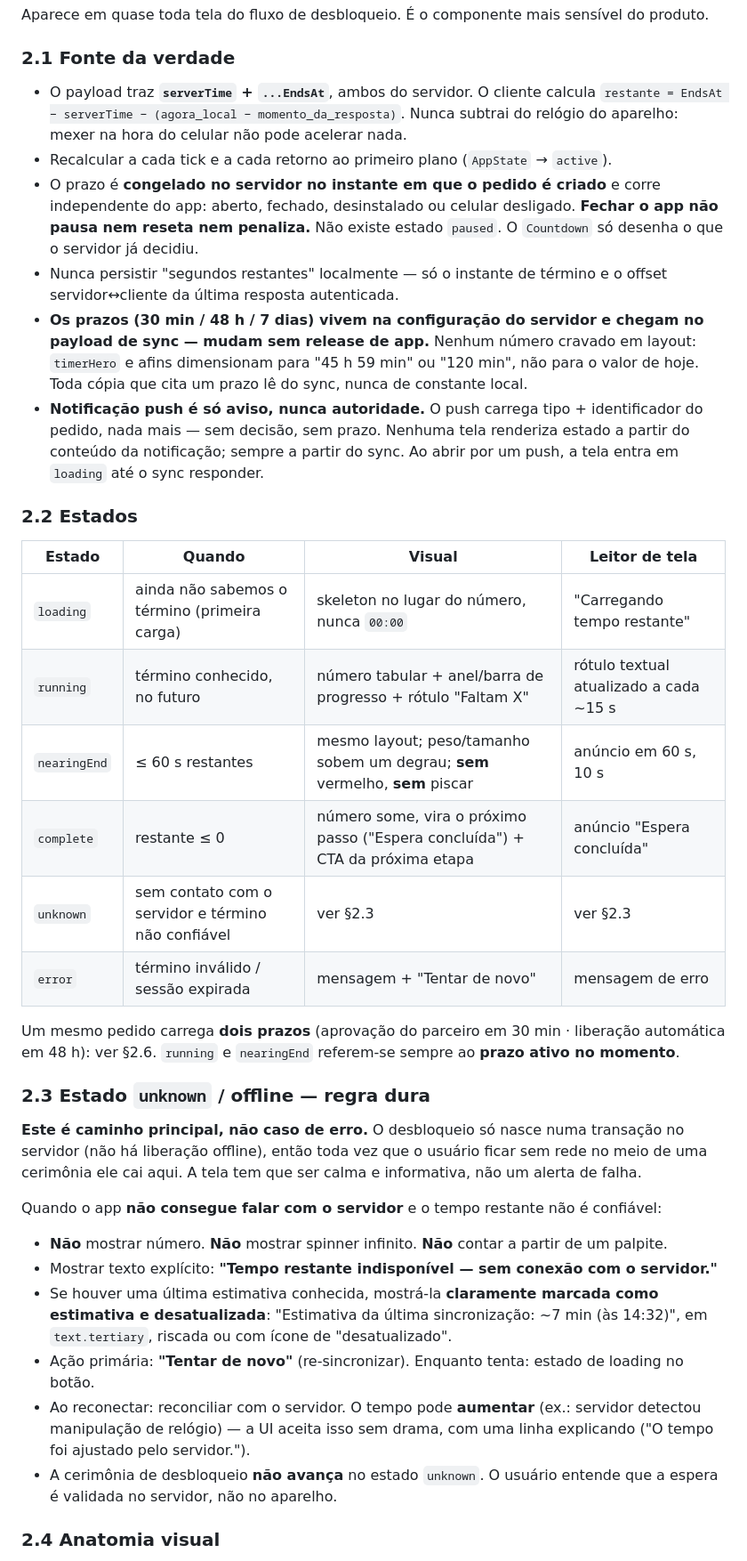
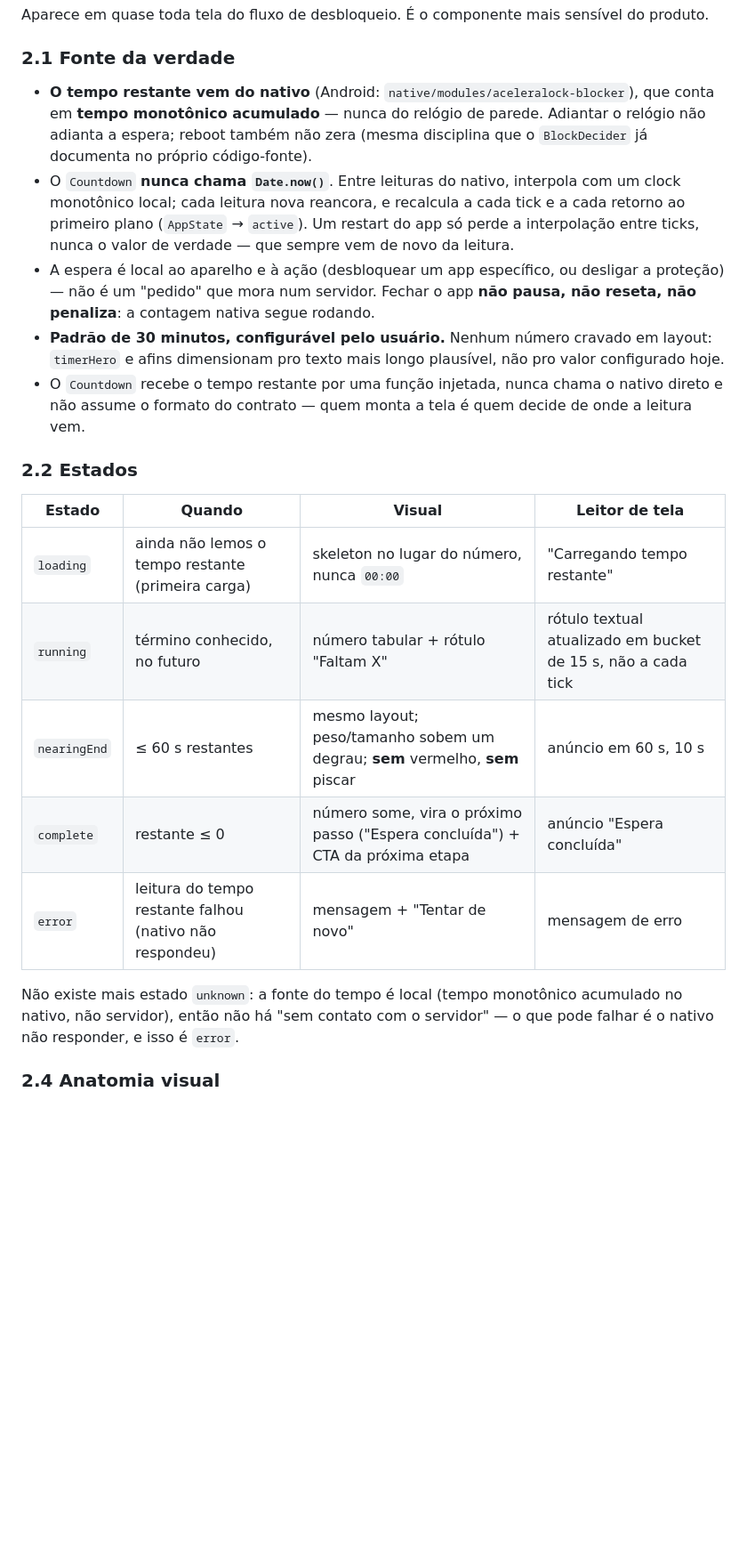
Before and after one commit to lucasmarujo/AceleraLock, a Markdown page: docs/design-system.md, the part around one of its changes. Shown at 89% size. Rendered like a GitHub page; blank space fills up the shorter version.

```diff
--- a/docs/design-system.md
+++ b/docs/design-system.md
@@ -229,38 +242,23 @@ Aparece em quase toda tela do fluxo de desbloqueio. É o componente mais sensív
 
 ### 2.1 Fonte da verdade
 
-- O payload traz **`serverTime` + `...EndsAt`**, ambos do servidor. O cliente calcula `restante = EndsAt − serverTime − (agora_local − momento_da_resposta)`. Nunca subtrai do relógio do aparelho: mexer na hora do celular não pode acelerar nada.
-- Recalcular a cada tick e a cada retorno ao primeiro plano (`AppState` → `active`).
-- O prazo é **congelado no servidor no instante em que o pedido é criado** e corre independente do app: aberto, fechado, desinstalado ou celular desligado. **Fechar o app não pausa nem reseta nem penaliza.** Não existe estado `paused`. O `Countdown` só desenha o que o servidor já decidiu.
-- Nunca persistir "segundos restantes" localmente — só o instante de término e o offset servidor↔cliente da última resposta autenticada.
-- **Os prazos (30 min / 48 h / 7 dias) vivem na configuração do servidor e chegam no payload de sync — mudam sem release de app.** Nenhum número cravado em layout: `timerHero` e afins dimensionam para "45 h 59 min" ou "120 min", não para o valor de hoje. Toda cópia que cita um prazo lê do sync, nunca de constante local.
-- **Notificação push é só aviso, nunca autoridade.** O push carrega tipo + identificador do pedido, nada mais — sem decisão, sem prazo. Nenhuma tela renderiza estado a partir do conteúdo da notificação; sempre a partir do sync. Ao abrir por um push, a tela entra em `loading` até o sync responder.
+- **O tempo restante vem do nativo** (Android: `native/modules/aceleralock-blocker`), que conta em **tempo monotônico acumulado** — nunca do relógio de parede. Adiantar o relógio não adianta a espera; reboot também não zera (mesma disciplina que o `BlockDecider` já documenta no próprio código-fonte).
+- O `Countdown` **nunca chama `Date.now()`**. Entre leituras do nativo, interpola com um clock monotônico local; cada leitura nova reancora, e recalcula a cada tick e a cada retorno ao primeiro plano (`AppState` → `active`). Um restart do app só perde a interpolação entre ticks, nunca o valor de verdade — que sempre vem de novo da leitura.
+- A espera é local ao aparelho e à ação (desbloquear um app específico, ou desligar a proteção) — não é um "pedido" que mora num servidor. Fechar o app **não pausa, não reseta, não penaliza**: a contagem nativa segue rodando.
+- **Padrão de 30 minutos, configurável pelo usuário.** Nenhum número cravado em layout: `timerHero` e afins dimensionam pro texto mais longo plausível, não pro valor configurado hoje.
+- O `Countdown` recebe o tempo restante por uma função injetada, nunca chama o nativo direto e não assume o formato do contrato — quem monta a tela é quem decide de onde a leitura vem.
 
 ### 2.2 Estados
 
 | Estado | Quando | Visual | Leitor de tela |
 |---|---|---|---|
-| `loading` | ainda não sabemos o término (primeira carga) | skeleton no lugar do número, nunca `00:00` | "Carregando tempo restante" |
-| `running` | término conhecido, no futuro | número tabular + anel/barra de progresso + rótulo "Faltam X" | rótulo textual atualizado a cada ~15 s |
+| `loading` | ainda não lemos o tempo restante (primeira carga) | skeleton no lugar do número, nunca `00:00` | "Carregando tempo restante" |
+| `running` | término conhecido, no futuro | número tabular + rótulo "Faltam X" | rótulo textual atualizado em bucket de 15 s, não a cada tick |
 | `nearingEnd` | ≤ 60 s restantes | mesmo layout; peso/tamanho sobem um degrau; **sem** vermelho, **sem** piscar | anúncio em 60 s, 10 s |
 | `complete` | restante ≤ 0 | número some, vira o próximo passo ("Espera concluída") + CTA da próxima etapa | anúncio "Espera concluída" |
-| `unknown` | sem contato com o servidor e término não confiável | ver §2.3 | ver §2.3 |
-| `error` | término inválido / sessão expirada | mensagem + "Tentar de novo" | mensagem de erro |
+| `error` | leitura do tempo restante falhou (nativo não respondeu) | mensagem + "Tentar de novo" | mensagem de erro |
 
-Um mesmo pedido carrega **dois prazos** (aprovação do parceiro em 30 min · liberação automática em 48 h): ver §2.6. `running` e `nearingEnd` referem-se sempre ao **prazo ativo no momento**.
-
-### 2.3 Estado `unknown` / offline — regra dura
-
-**Este é caminho principal, não caso de erro.** O desbloqueio só nasce numa transação no servidor (não há liberação offline), então toda vez que o usuário ficar sem rede no meio de uma cerimônia ele cai aqui. A tela tem que ser calma e informativa, não um alerta de falha.
-
-Quando o app **não consegue falar com o servidor** e o tempo restante não é confiável:
-
-- **Não** mostrar número. **Não** mostrar spinner infinito. **Não** contar a partir de um palpite.
-- Mostrar texto explícito: **"Tempo restante indisponível — sem conexão com o servidor."**
-- Se houver uma última estimativa conhecida, mostrá-la **claramente marcada como estimativa e desatualizada**: "Estimativa da última sincronização: ~7 min (às 14:32)", em `text.tertiary`, riscada ou com ícone de "desatualizado".
-- Ação primária: **"Tentar de novo"** (re-sincronizar). Enquanto tenta: estado de loading no botão.
-- Ao reconectar: reconciliar com o servidor. O tempo pode **aumentar** (ex.: servidor detectou manipulação de relógio) — a UI aceita isso sem drama, com uma linha explicando ("O tempo foi ajustado pelo servidor.").
-- A cerimônia de desbloqueio **não avança** no estado `unknown`. O usuário entende que a espera é validada no servidor, não no aparelho.
+Não existe mais estado `unknown`: a fonte do tempo é local (tempo monotônico acumulado no nativo, não servidor), então não há "sem contato com o servidor" — o que pode falhar é o nativo não responder, e isso é `error`.
 
 ### 2.4 Anatomia visual
 
```
Also changed, not shown: other parts of docs/design-system.md (+69 -109 lines).
